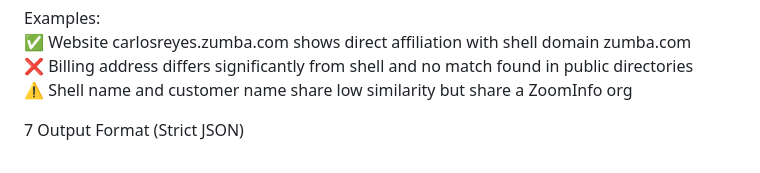
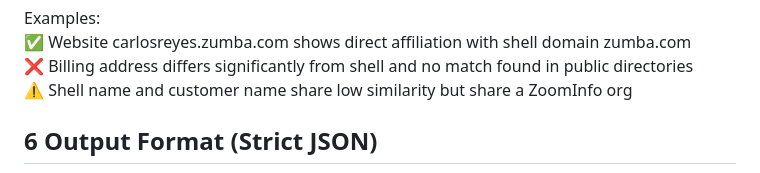
Before and after one commit to meganfung38/SFDC_Shell_Account_Assessment, a Markdown page: docs/data_interpretation.md, the part around the change printed below. Rendered like a GitHub page.

```diff
--- a/docs/data_interpretation.md
+++ b/docs/data_interpretation.md
@@ -103,7 +103,7 @@ Examples:
 ❌ Billing address differs significantly from shell and no match found in public directories
 ⚠️ Shell name and customer name share low similarity but share a ZoomInfo org
 
-7 Output Format (Strict JSON)
+## **6 Output Format (Strict JSON)**
 {
   "confidence\_score": \<int 0–100\>,
   "explanation\_bullets": \[
```
Also changed, not shown: other parts of docs/data_interpretation.md (+1 -1 lines).
